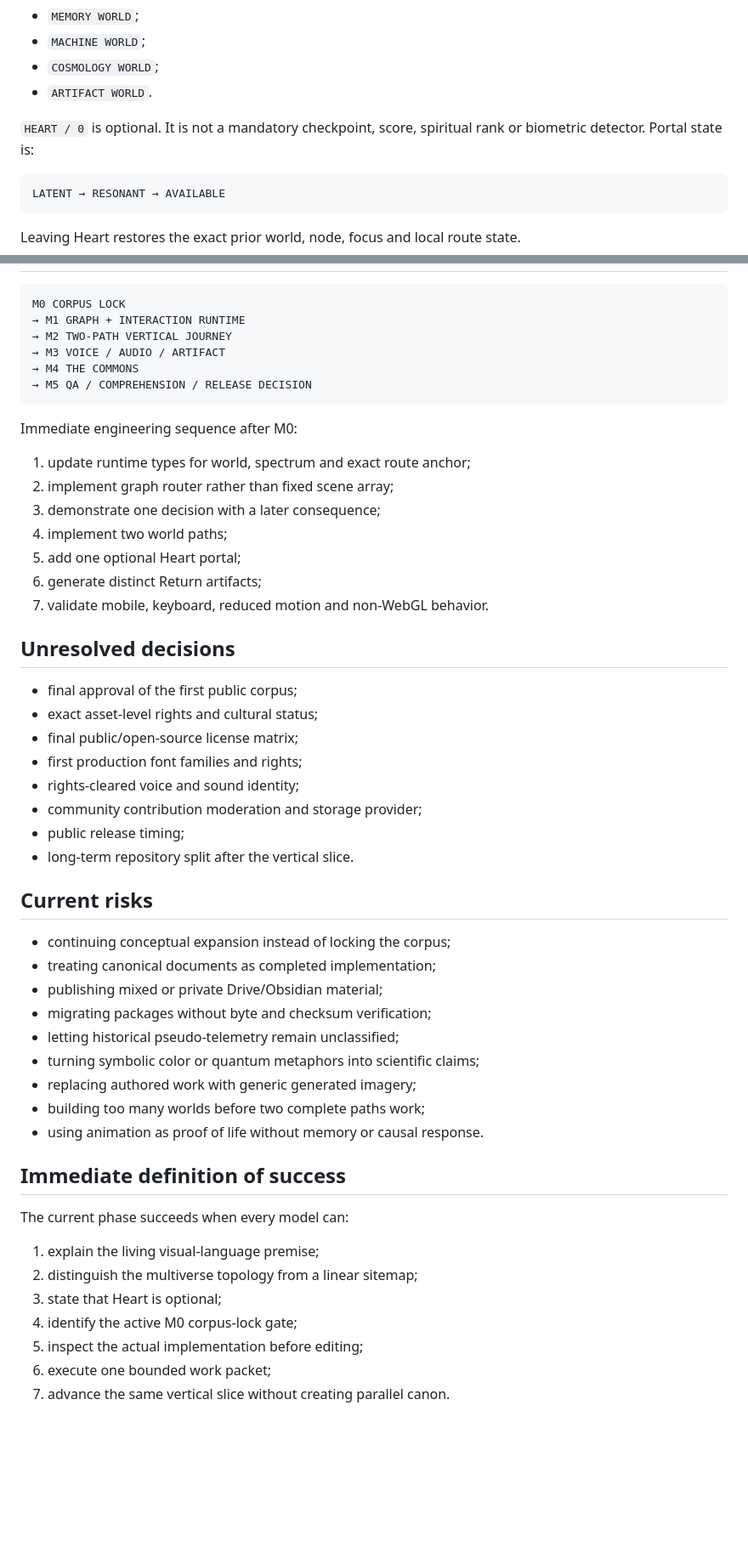
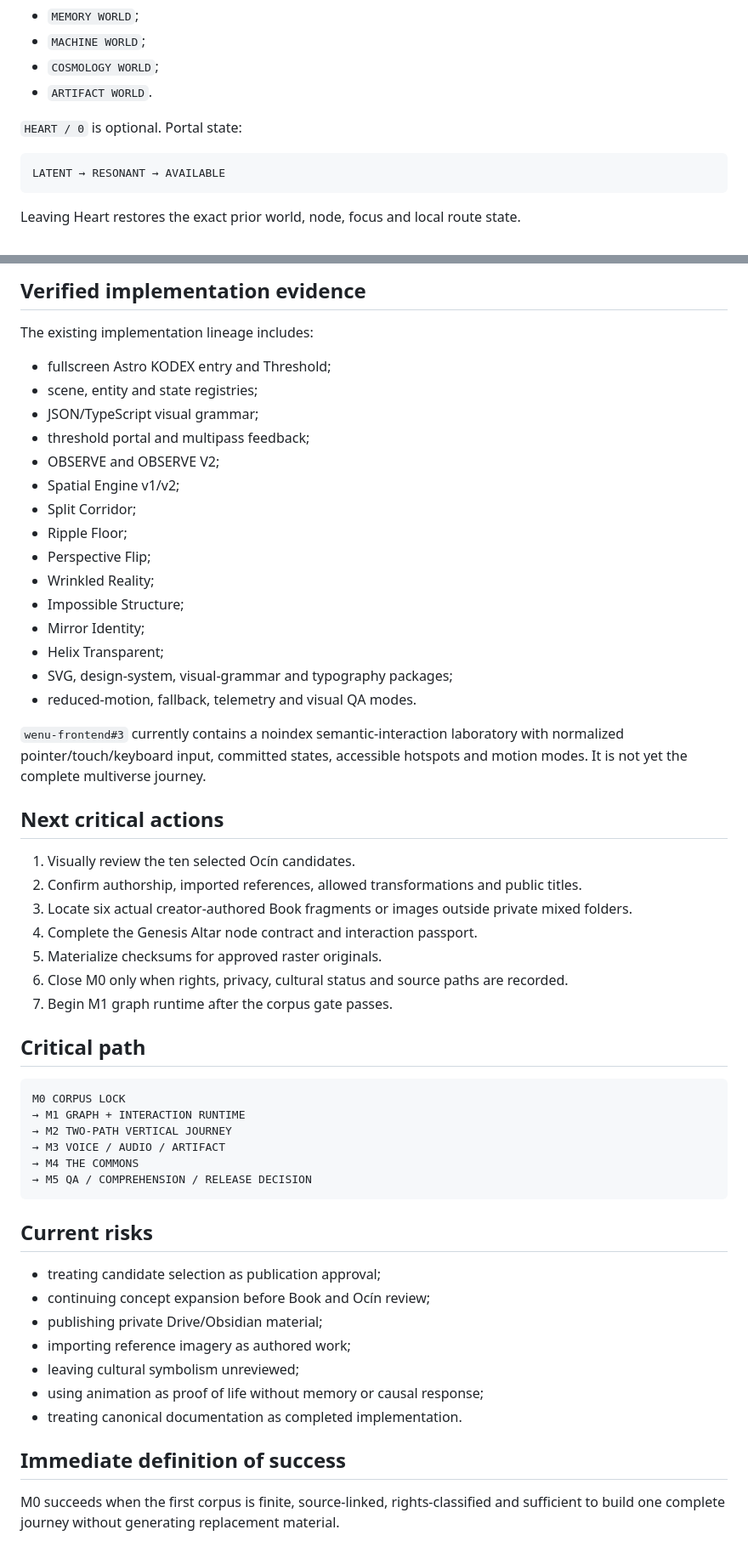
Before and after one commit to wenumapu8-droid/kodex-minus-infinity, a Markdown page: product/CURRENT_STATE.md, 2 parts joined by grey strips. Shown at 85% size. Rendered like a GitHub page; blank space fills up the shorter version.

Commit message:
state: record Genesis corpus approval and M0 progress

````diff
--- a/product/CURRENT_STATE.md
+++ b/product/CURRENT_STATE.md
@@ -64,7 +49,7 @@ Initial worlds:
 - `COSMOLOGY WORLD`;
 - `ARTIFACT WORLD`.
 
-`HEART / 0` is optional. It is not a mandatory checkpoint, score, spiritual rank or biometric detector. Portal state is:
+`HEART / 0` is optional. Portal state:
 
 ```text
 LATENT → RESONANT → AVAILABLE
@@ -202,3 +149,36 @@ Required before implementation expansion:
+## Verified implementation evidence
+
+The existing implementation lineage includes:
+
+- fullscreen Astro KODEX entry and Threshold;
+- scene, entity and state registries;
+- JSON/TypeScript visual grammar;
+- threshold portal and multipass feedback;
+- OBSERVE and OBSERVE V2;
+- Spatial Engine v1/v2;
+- Split Corridor;
+- Ripple Floor;
+- Perspective Flip;
+- Wrinkled Reality;
+- Impossible Structure;
+- Mirror Identity;
+- Helix Transparent;
+- SVG, design-system, visual-grammar and typography packages;
+- reduced-motion, fallback, telemetry and visual QA modes.
+
+`wenu-frontend#3` currently contains a noindex semantic-interaction laboratory with normalized pointer/touch/keyboard input, committed states, accessible hotspots and motion modes. It is not yet the complete multiverse journey.
+
+## Next critical actions
+
+1. Visually review the ten selected Ocín candidates.
+2. Confirm authorship, imported references, allowed transformations and public titles.
+3. Locate six actual creator-authored Book fragments or images outside private mixed folders.
+4. Complete the Genesis Altar node contract and interaction passport.
+5. Materialize checksums for approved raster originals.
+6. Close M0 only when rights, privacy, cultural status and source paths are recorded.
+7. Begin M1 graph runtime after the corpus gate passes.
+
+## Critical path
 
 ```text
 M0 CORPUS LOCK
@@ -209,47 +189,16 @@ M0 CORPUS LOCK
 → M5 QA / COMPREHENSION / RELEASE DECISION
 ```
 
-Immediate engineering sequence after M0:
-
-1. update runtime types for world, spectrum and exact route anchor;
-2. implement graph router rather than fixed scene array;
-3. demonstrate one decision with a later consequence;
-4. implement two world paths;
-5. add one optional Heart portal;
-6. generate distinct Return artifacts;
-7. validate mobile, keyboard, reduced motion and non-WebGL behavior.
-
-## Unresolved decisions
-
-- final approval of the first public corpus;
-- exact asset-level rights and cultural status;
-- final public/open-source license matrix;
-- first production font families and rights;
-- rights-cleared voice and sound identity;
-- community contribution moderation and storage provider;
-- public release timing;
-- long-term repository split after the vertical slice.
-
 ## Current risks
 
-- continuing conceptual expansion instead of locking the corpus;
-- treating canonical documents as completed implementation;
-- publishing mixed or private Drive/Obsidian material;
-- migrating packages without byte and checksum verification;
-- letting historical pseudo-telemetry remain unclassified;
-- turning symbolic color or quantum metaphors into scientific claims;
-- replacing authored work with generic generated imagery;
-- building too many worlds before two complete paths work;
-- using animation as proof of life without memory or causal response.
+- treating candidate selection as publication approval;
+- continuing concept expansion before Book and Ocín review;
+- publishing private Drive/Obsidian material;
+- importing reference imagery as authored work;
+- leaving cultural symbolism unreviewed;
+- using animation as proof of life without memory or causal response;
+- treating canonical documentation as completed implementation.
 
 ## Immediate definition of success
 
-The current phase succeeds when every model can:
-
-1. explain the living visual-language premise;
-2. distinguish the multiverse topology from a linear sitemap;
-3. state that Heart is optional;
-4. identify the active M0 corpus-lock gate;
-5. inspect the actual implementation before editing;
-6. execute one bounded work packet;
-7. advance the same vertical slice without creating parallel canon.
+M0 succeeds when the first corpus is finite, source-linked, rights-classified and sufficient to build one complete journey without generating replacement material.
````
Also changed, not shown: other parts of product/CURRENT_STATE.md (+65 -118 lines).
